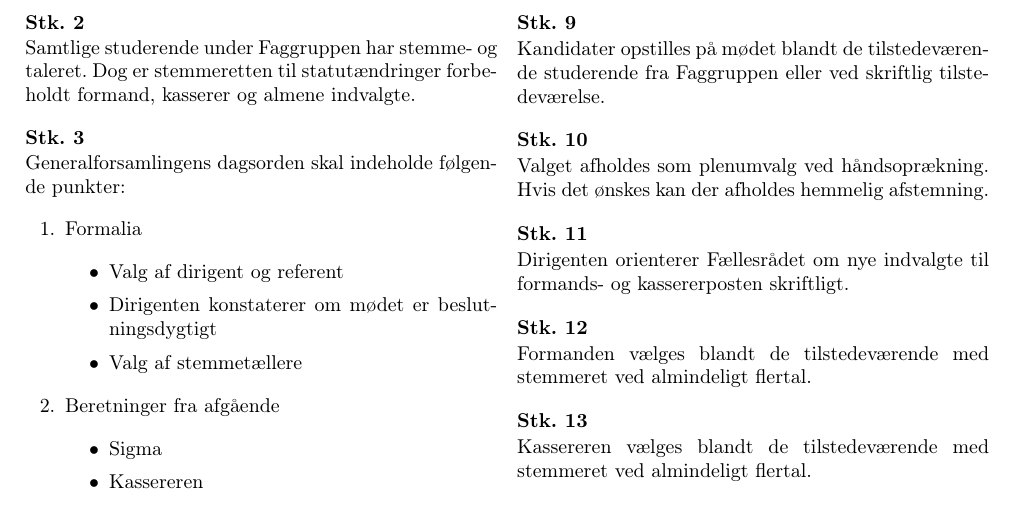
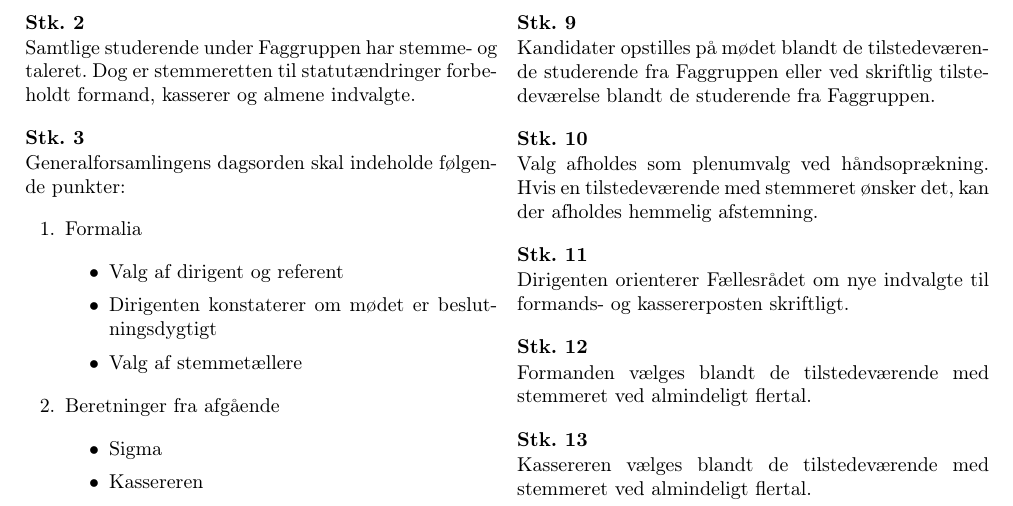
Before and after one commit to RuneNTThorsen/Sigma_Statut, a LaTeX document (SIGMA_statut.tex): part of page 3 of 4, cut so that both start at the same text. Compiled offline with pdfLaTeX.

Commit message:
Update SIGMA_statut.tex
Præcisering af formalia omkring GF

```diff
--- a/SIGMA_statut.tex
+++ b/SIGMA_statut.tex
@@ -153,12 +153,12 @@ Denne gruppe af uddannelser betegnes herefter Faggruppen.
 \item Eventuelt
 \end{enumerate}
 \subsection{}Der er indkaldt rettidigt såfremt indkaldelse samt dagsorden er offentliggjort senest to uger før afholdelse. Mødet er kun beslutningsdygtigt såfrem der er indkaldt rettidigt.
-\subsection{} Ved afgang af tidligere indvalgte afgår formand, kasserer og alle almene indvalgte.
+\subsection{}Ved afgang af tidligere indvalgte afgår formand, kasserer og alle almene indvalgte.
 \subsection{}\foreningen s beretning skal indeholde oversigt over afholdte arrangementer i regi af \foreningen samt relevante politiske aktiviteter.
 \subsection{}Kassererens beretning skal indeholde det reviderede- og af revisorerne godkendte regnskab. Revisorernes bemærkninger skal ligeledes fremgå.
 \subsection{}Studenterrådets beretning skal indeholde en oversigt over de vigtigste aktiviteter i Studenterrådet, der har relevans for Faggruppen.
-\subsection{}Kandidater opstilles på mødet blandt de tilstedeværende studerende fra Faggruppen eller ved skriftlig tilstedeværelse.
-\subsection{}Valget afholdes som plenumvalg ved håndsoprækning. Hvis det ønskes kan der afholdes hemmelig afstemning.
+\subsection{}Kandidater opstilles på mødet blandt de tilstedeværende studerende fra Faggruppen eller ved skriftlig tilstedeværelse blandt de studerende fra Faggruppen.
+\subsection{}Valg afholdes som plenumvalg ved håndsoprækning. Hvis en tilstedeværende med stemmeret ønsker det, kan der afholdes hemmelig afstemning.
 \subsection{}Dirigenten orienterer Fællesrådet om nye indvalgte til formands- og kassererposten skriftligt.
 \subsection{}\label{stk:Formanden}Formanden vælges blandt de tilstedeværende med stemmeret ved almindeligt flertal.
 \subsection{}Kassereren vælges blandt de tilstedeværende med stemmeret ved almindeligt flertal.
```
